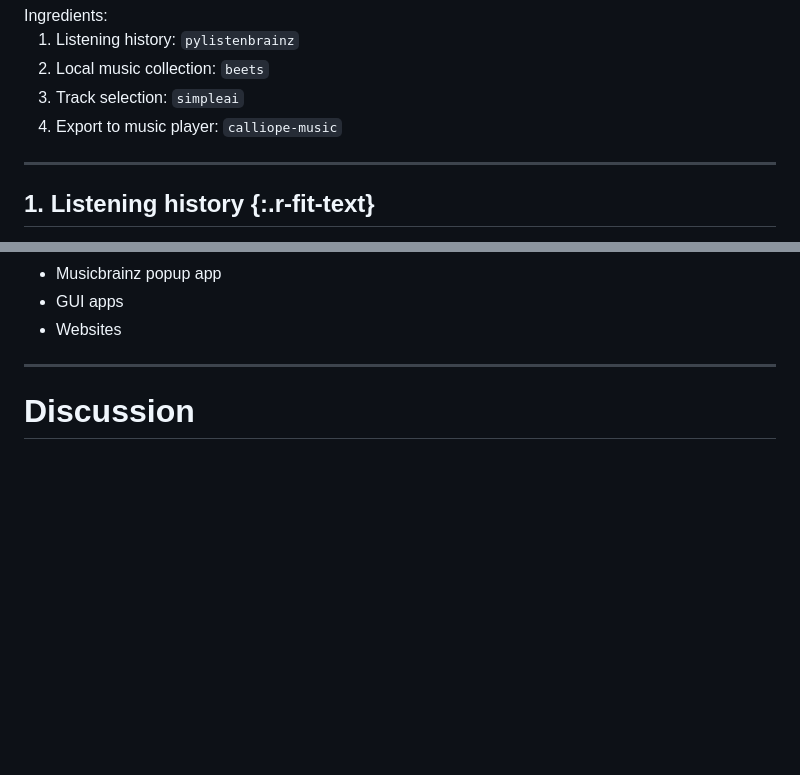
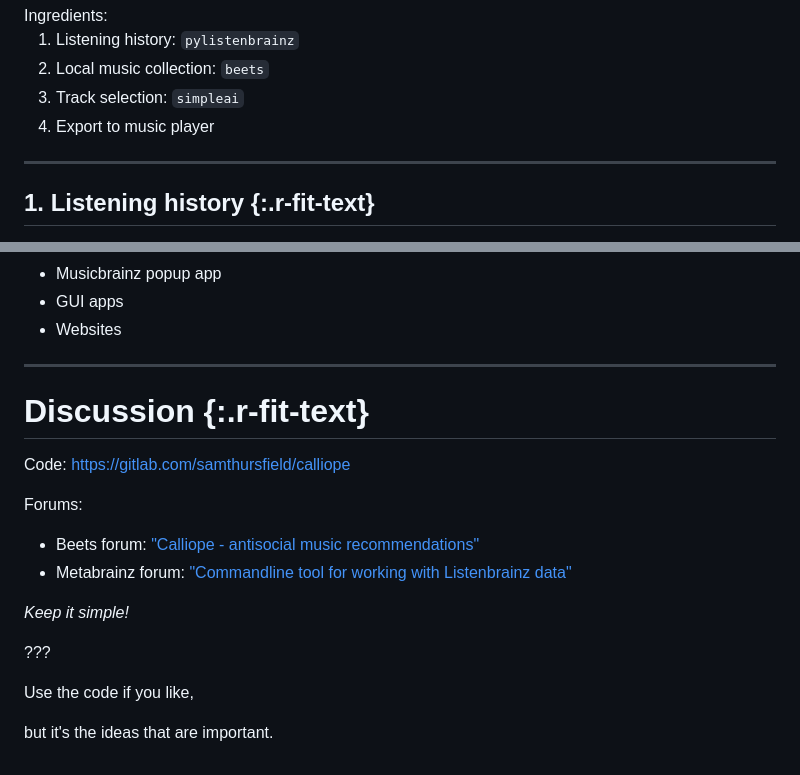
Before and after one commit to ssssam/talks, a Markdown page: FOSDEM 2023 - Calliope/presentation.md, 2 parts joined by grey strips. GitHub-like rendering; blank space fills up the shorter version.

```diff
--- a/FOSDEM 2023 - Calliope/presentation.md
+++ b/FOSDEM 2023 - Calliope/presentation.md
@@ -328,7 +328,7 @@ Ingredients:
   1. Listening history: `pylistenbrainz`
   2. Local music collection: `beets`
   3. Track selection: `simpleai`
-  4. Export to music player: `calliope-music`
+  4. Export to music player
 </div>
 
 ---
@@ -493,4 +584,22 @@ cpe export
 
 ---
 
-# Discussion
+# Discussion {:.r-fit-text}
+
+<div class="left" markdown="1">
+
+Code: <https://gitlab.com/samthursfield/calliope>
+
+Forums:
+
+  * Beets forum: ["Calliope - antisocial music recommendations"](https://discourse.beets.io/t/calliope-antisocial-music-recommendations/1532/29)
+  * Metabrainz forum: ["Commandline tool for working with Listenbrainz data"](https://community.metabrainz.org/t/commandline-tool-for-working-with-listenbrainz-data/572368)
+
+*Keep it simple!*
+</div>
+
+???
+
+Use the code if you like,
+
+but it's the ideas that are important.
```
Also changed, not shown: other parts of FOSDEM 2023 - Calliope/presentation.md (+94 -3 lines), FOSDEM 2023 - Calliope/images/jellyfin_special_mix.png (added), FOSDEM 2023 - Calliope/images/simulated_annealing_paper.png (added), FOSDEM 2023 - Calliope/images/simulated_annealing_paper_constraints.png (added).
